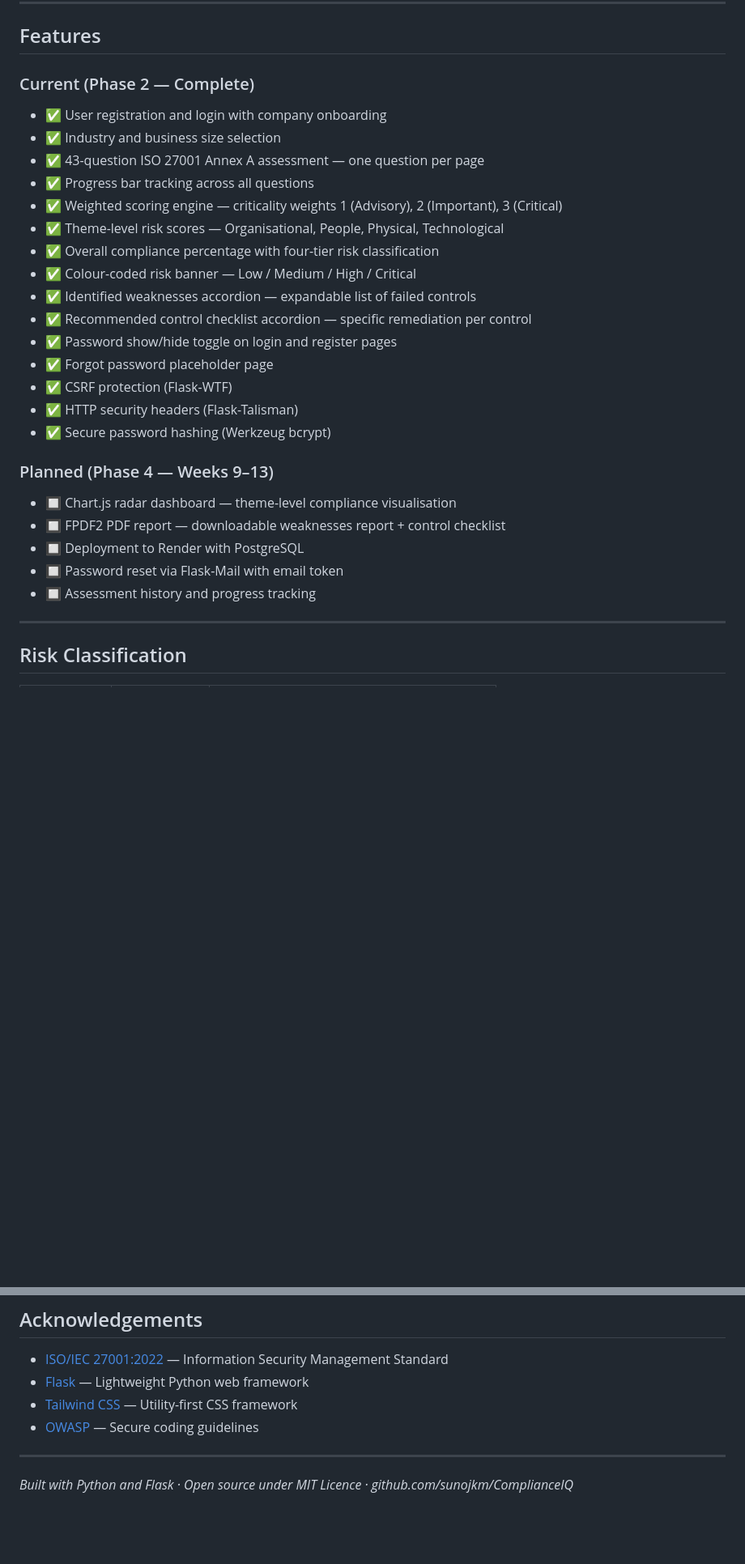
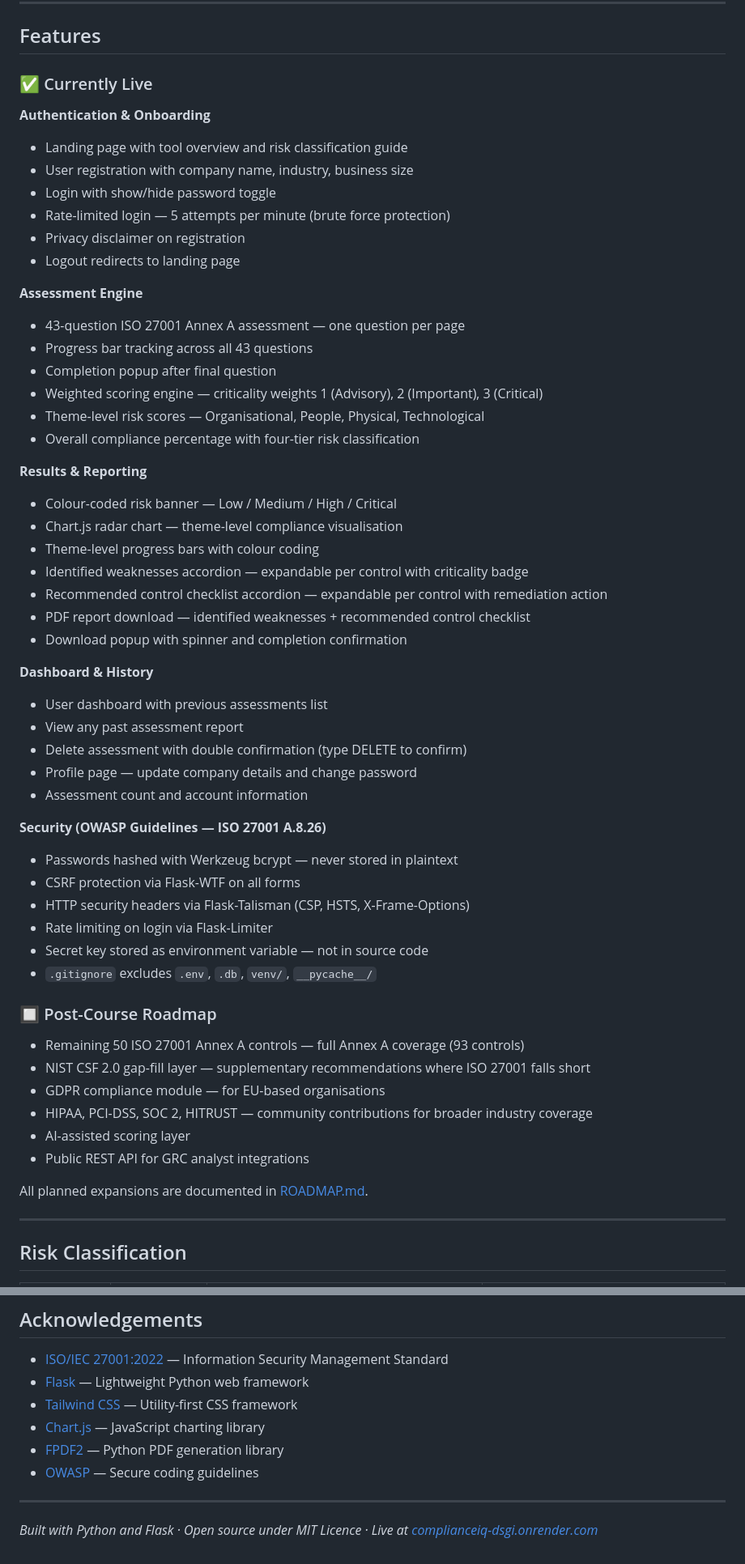
Before and after one commit to sunojkm/ComplianceIQ, a Markdown page: README.md, 2 parts joined by grey strips. Shown at 81% size. Drawn GitHub-style; blank space fills up the shorter version.

Commit message:
Update README — full feature list, live URL, deployment docs

```diff
--- a/README.md
+++ b/README.md
@@ -38,29 +45,58 @@ Enterprise GRC platforms (ServiceNow GRC, OneTrust) cost thousands per year and
 
 ## Features
 
-### Current (Phase 2 — Complete)
-- ✅ User registration and login with company onboarding
-- ✅ Industry and business size selection
-- ✅ 43-question ISO 27001 Annex A assessment — one question per page
-- ✅ Progress bar tracking across all questions
-- ✅ Weighted scoring engine — criticality weights 1 (Advisory), 2 (Important), 3 (Critical)
-- ✅ Theme-level risk scores — Organisational, People, Physical, Technological
-- ✅ Overall compliance percentage with four-tier risk classification
-- ✅ Colour-coded risk banner — Low / Medium / High / Critical
-- ✅ Identified weaknesses accordion — expandable list of failed controls
-- ✅ Recommended control checklist accordion — specific remediation per control
-- ✅ Password show/hide toggle on login and register pages
-- ✅ Forgot password placeholder page
-- ✅ CSRF protection (Flask-WTF)
-- ✅ HTTP security headers (Flask-Talisman)
-- ✅ Secure password hashing (Werkzeug bcrypt)
+### ✅ Currently Live
 
-### Planned (Phase 4 — Weeks 9–13)
-- 🔲 Chart.js radar dashboard — theme-level compliance visualisation
-- 🔲 FPDF2 PDF report — downloadable weaknesses report + control checklist
-- 🔲 Deployment to Render with PostgreSQL
-- 🔲 Password reset via Flask-Mail with email token
-- 🔲 Assessment history and progress tracking
+**Authentication & Onboarding**
+- Landing page with tool overview and risk classification guide
+- User registration with company name, industry, business size
+- Login with show/hide password toggle
+- Rate-limited login — 5 attempts per minute (brute force protection)
+- Privacy disclaimer on registration
+- Logout redirects to landing page
+
+**Assessment Engine**
+- 43-question ISO 27001 Annex A assessment — one question per page
+- Progress bar tracking across all 43 questions
+- Completion popup after final question
+- Weighted scoring engine — criticality weights 1 (Advisory), 2 (Important), 3 (Critical)
+- Theme-level risk scores — Organisational, People, Physical, Technological
+- Overall compliance percentage with four-tier risk classification
+
+**Results & Reporting**
+- Colour-coded risk banner — Low / Medium / High / Critical
+- Chart.js radar chart — theme-level compliance visualisation
+- Theme-level progress bars with colour coding
+- Identified weaknesses accordion — expandable per control with criticality badge
+- Recommended control checklist accordion — expandable per control with remediation action
+- PDF report download — identified weaknesses + recommended control checklist
+- Download popup with spinner and completion confirmation
+
+**Dashboard & History**
+- User dashboard with previous assessments list
+- View any past assessment report
+- Delete assessment with double confirmation (type DELETE to confirm)
+- Profile page — update company details and change password
+- Assessment count and account information
+
+**Security (OWASP Guidelines — ISO 27001 A.8.26)**
+- Passwords hashed with Werkzeug bcrypt — never stored in plaintext
+- CSRF protection via Flask-WTF on all forms
+- HTTP security headers via Flask-Talisman (CSP, HSTS, X-Frame-Options)
+- Rate limiting on login via Flask-Limiter
+- Secret key stored as environment variable — not in source code
+- `.gitignore` excludes `.env`, `.db`, `venv/`, `__pycache__/`
+
+### 🔲 Post-Course Roadmap
+
+- Remaining 50 ISO 27001 Annex A controls — full Annex A coverage (93 controls)
+- NIST CSF 2.0 gap-fill layer — supplementary recommendations where ISO 27001 falls short
+- GDPR compliance module — for EU-based organisations
+- HIPAA, PCI-DSS, SOC 2, HITRUST — community contributions for broader industry coverage
+- AI-assisted scoring layer
+- Public REST API for GRC analyst integrations
+
+All planned expansions are documented in [ROADMAP.md](ROADMAP.md).
 
 ---
 
@@ -249,8 +297,10 @@ You are free to use, modify, and distribute this software for any purpose, inclu
 - [ISO/IEC 27001:2022](https://www.iso.org/standard/27001) — Information Security Management Standard
 - [Flask](https://flask.palletsprojects.com) — Lightweight Python web framework
 - [Tailwind CSS](https://tailwindcss.com) — Utility-first CSS framework
+- [Chart.js](https://www.chartjs.org) — JavaScript charting library
+- [FPDF2](https://py-fpdf2.readthedocs.io) — Python PDF generation library
 - [OWASP](https://owasp.org) — Secure coding guidelines
 
 ---
 
-*Built with Python and Flask · Open source under MIT Licence · github.com/sunojkm/ComplianceIQ*
+*Built with Python and Flask · Open source under MIT Licence · Live at [complianceiq-dsgi.onrender.com](https://complianceiq-dsgi.onrender.com)*
```
Also changed, not shown: other parts of README.md (+85 -66 lines).
